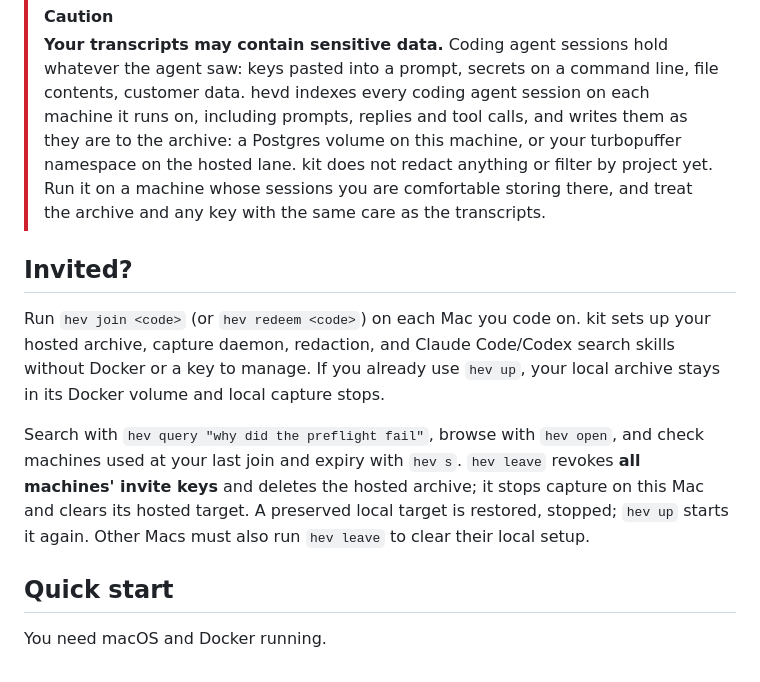
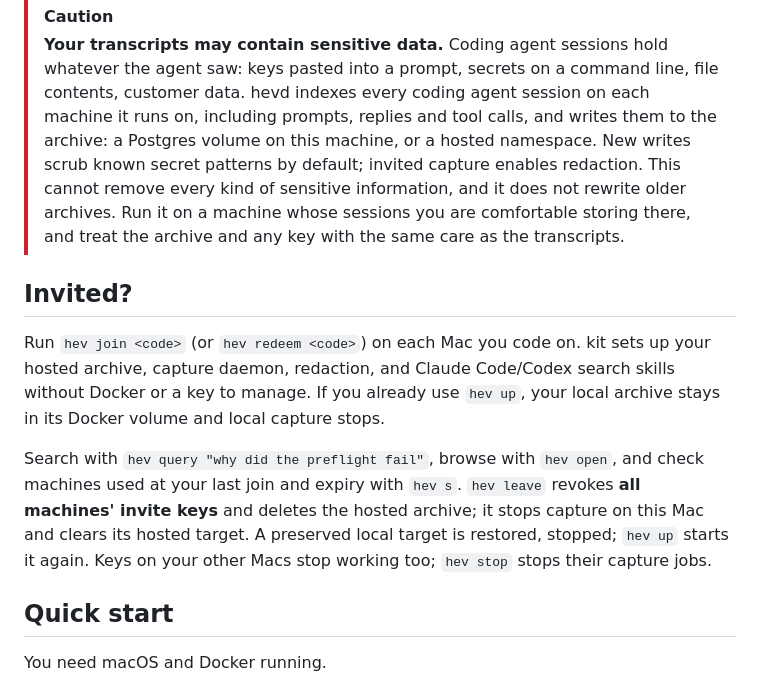
Before and after one commit to hev/kit, a Markdown page: README.md, the part around the change. GitHub-like rendering.

Commit message:
Document hosted leave scope and current redaction behavior

```diff
--- a/README.md
+++ b/README.md
@@ -13,11 +13,12 @@ The tour is at [hev.dev/kit](https://hev.dev/kit/).
 > whatever the agent saw: keys pasted into a prompt, secrets on a command line,
 > file contents, customer data. hevd indexes every coding agent session on each
 > machine it runs on, including prompts, replies and tool calls, and writes
-> them as they are to the archive: a Postgres volume on this machine, or your
-> turbopuffer namespace on the hosted lane. kit does not redact anything or
-> filter by project yet. Run it on a machine whose sessions you are
-> comfortable storing there, and treat the archive and any key with the same
-> care as the transcripts.
+> them to the archive: a Postgres volume on this machine, or a hosted
+> namespace. New writes scrub known secret patterns by default; invited
+> capture enables redaction. This cannot remove every kind of sensitive
+> information, and it does not rewrite older archives. Run it on a machine
+> whose sessions you are comfortable storing there, and treat the archive
+> and any key with the same care as the transcripts.
 
 ## Invited?
 
@@ -30,8 +31,8 @@ Search with `hev query "why did the preflight fail"`, browse with `hev open`,
 and check machines used at your last join and expiry with `hev s`.
 `hev leave` revokes **all machines' invite keys** and deletes the hosted archive;
 it stops capture on this Mac and clears its hosted target. A preserved local
-target is restored, stopped; `hev up` starts it again. Other Macs must also
-run `hev leave` to clear their local setup.
+target is restored, stopped; `hev up` starts it again. Keys on your other
+Macs stop working too; `hev stop` stops their capture jobs.
 
 ## Quick start
 
```
